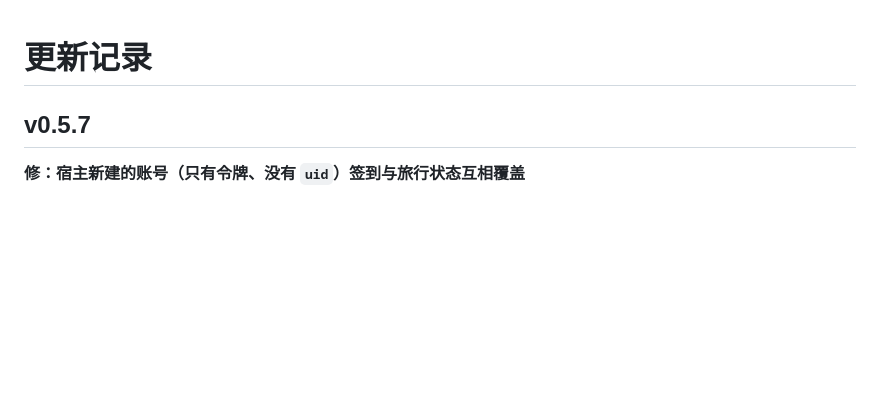
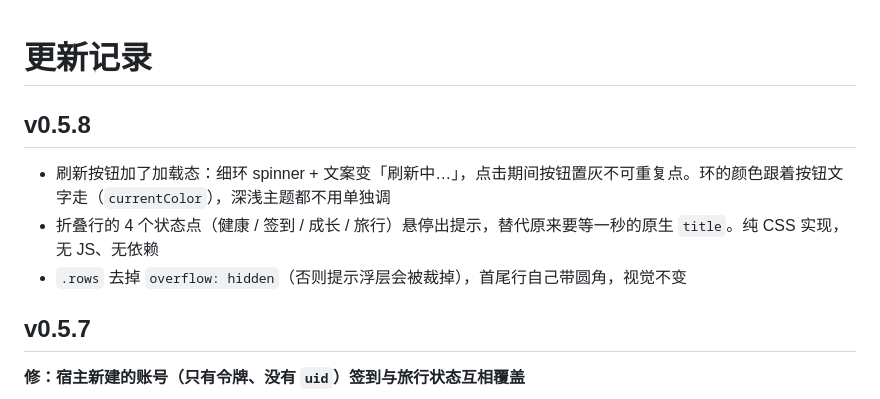
Before and after one commit to zseeu1/wbkit, a Markdown page: CHANGELOG.md, the part around the change. Rendered like a GitHub page; blank space fills up the shorter version.

```diff
--- a/CHANGELOG.md
+++ b/CHANGELOG.md
@@ -1,4 +1,10 @@
 # 更新记录
+
+## v0.5.8
+
+- 刷新按钮加了加载态：细环 spinner + 文案变「刷新中…」，点击期间按钮置灰不可重复点。环的颜色跟着按钮文字走（`currentColor`），深浅主题都不用单独调
+- 折叠行的 4 个状态点（健康 / 签到 / 成长 / 旅行）悬停出提示，替代原来要等一秒的原生 `title`。纯 CSS 实现，无 JS、无依赖
+- `.rows` 去掉 `overflow: hidden`（否则提示浮层会被裁掉），首尾行自己带圆角，视觉不变
 
 ## v0.5.7
 
```
Also changed, not shown: README.md (+1 -1 lines), docs/preview-card.png, docs/preview-compact.png, docs/preview-dark.png, docs/preview-detail.png, 5 other files.
